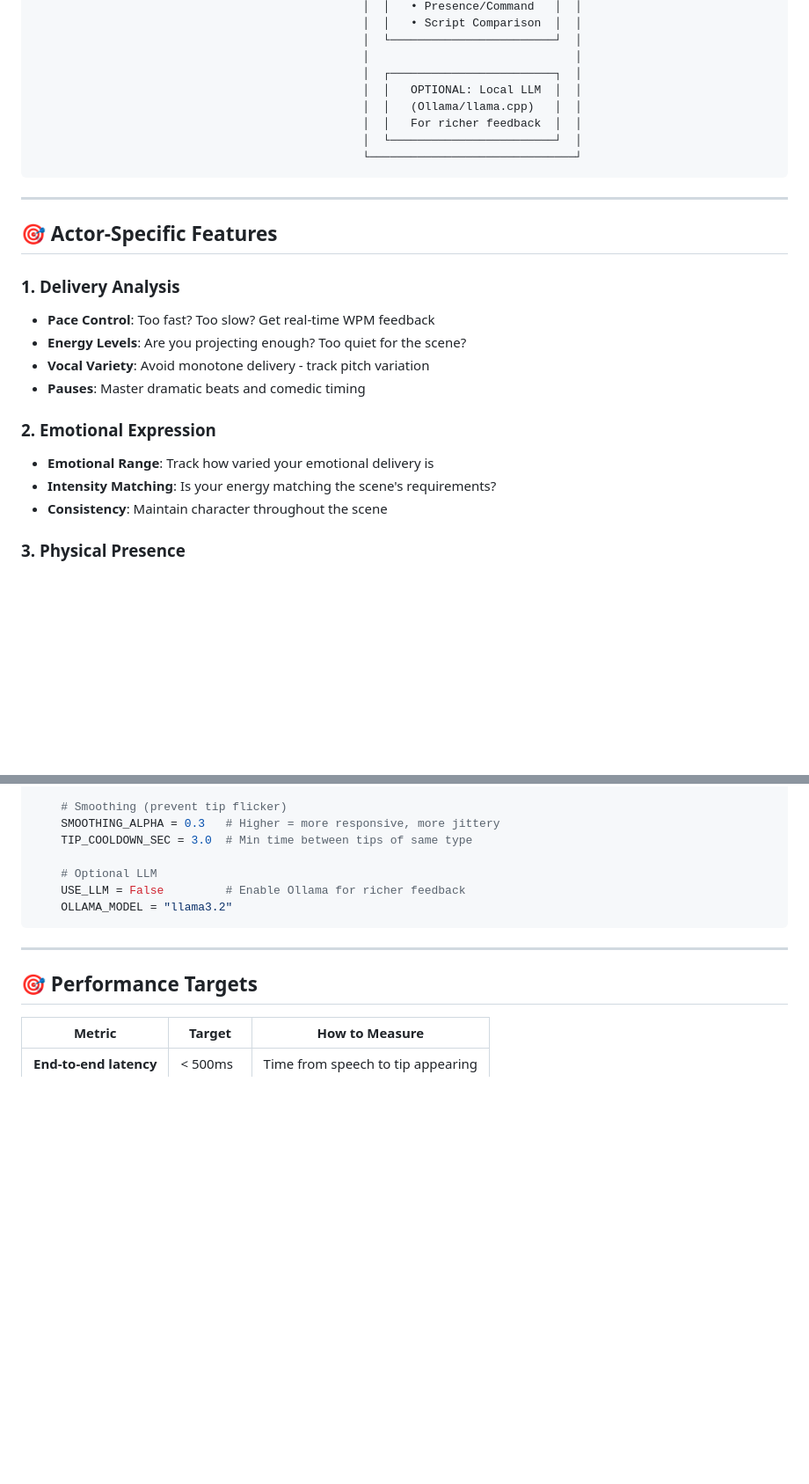
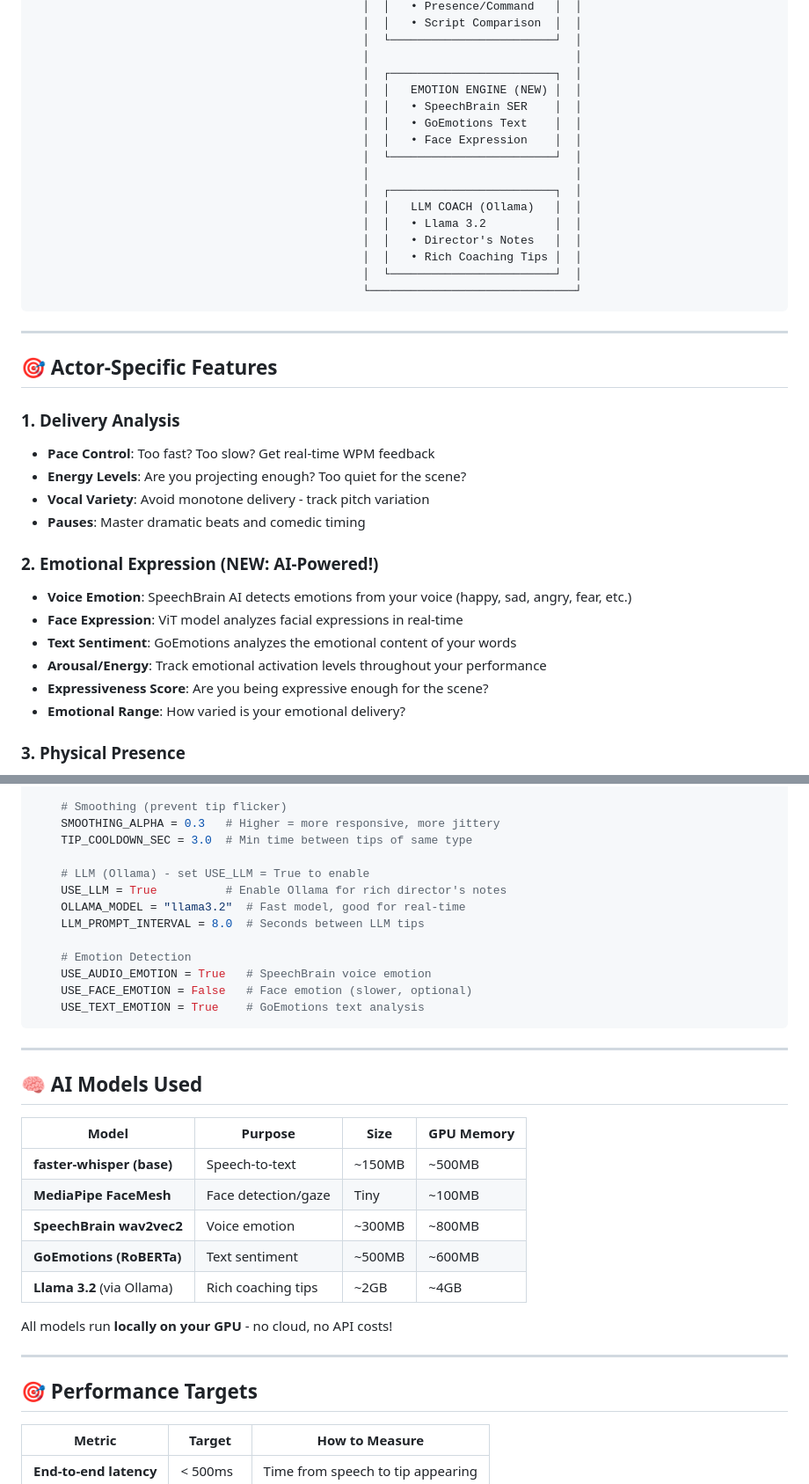
Before and after one commit to dv0331/real-time-ai-coach, a Markdown page: README.md, 2 parts joined by grey strips. Shown at 88% size. Rendered like a GitHub page; blank space fills up the shorter version.

Commit message:
Update README with Llama + Emotion Detection docs

````diff
--- a/README.md
+++ b/README.md
@@ -64,9 +64,17 @@ Actors need to rehearse constantly, but:
                                                 │  └────────────────────────┘  │
                                                 │                              │
                                                 │  ┌────────────────────────┐  │
-                                                │  │   OPTIONAL: Local LLM  │  │
-                                                │  │   (Ollama/llama.cpp)   │  │
-                                                │  │   For richer feedback  │  │
+                                                │  │   EMOTION ENGINE (NEW) │  │
+                                                │  │   • SpeechBrain SER    │  │
+                                                │  │   • GoEmotions Text    │  │
+                                                │  │   • Face Expression    │  │
+                                                │  └────────────────────────┘  │
+                                                │                              │
+                                                │  ┌────────────────────────┐  │
+                                                │  │   LLM COACH (Ollama)   │  │
+                                                │  │   • Llama 3.2          │  │
+                                                │  │   • Director's Notes   │  │
+                                                │  │   • Rich Coaching Tips │  │
                                                 │  └────────────────────────┘  │
                                                 └──────────────────────────────┘
 ```
@@ -81,10 +89,13 @@ Actors need to rehearse constantly, but:
 - **Vocal Variety**: Avoid monotone delivery - track pitch variation
 - **Pauses**: Master dramatic beats and comedic timing
 
-### 2. **Emotional Expression**
-- **Emotional Range**: Track how varied your emotional delivery is
-- **Intensity Matching**: Is your energy matching the scene's requirements?
-- **Consistency**: Maintain character throughout the scene
+### 2. **Emotional Expression** (NEW: AI-Powered!)
+- **Voice Emotion**: SpeechBrain AI detects emotions from your voice (happy, sad, angry, fear, etc.)
+- **Face Expression**: ViT model analyzes facial expressions in real-time
+- **Text Sentiment**: GoEmotions analyzes the emotional content of your words
+- **Arousal/Energy**: Track emotional activation levels throughout your performance
+- **Expressiveness Score**: Are you being expressive enough for the scene?
+- **Emotional Range**: How varied is your emotional delivery?
 
 ### 3. **Physical Presence**
 - **Eye Contact**: Critical for auditions - are you connecting with the camera/audience?
@@ -245,10 +276,30 @@ class Config:
     SMOOTHING_ALPHA = 0.3   # Higher = more responsive, more jittery
     TIP_COOLDOWN_SEC = 3.0  # Min time between tips of same type
 
-    # Optional LLM
-    USE_LLM = False         # Enable Ollama for richer feedback
-    OLLAMA_MODEL = "llama3.2"
+    # LLM (Ollama) - set USE_LLM = True to enable
+    USE_LLM = True          # Enable Ollama for rich director's notes
+    OLLAMA_MODEL = "llama3.2"  # Fast model, good for real-time
+    LLM_PROMPT_INTERVAL = 8.0  # Seconds between LLM tips
+
+    # Emotion Detection
+    USE_AUDIO_EMOTION = True   # SpeechBrain voice emotion
+    USE_FACE_EMOTION = False   # Face emotion (slower, optional)
+    USE_TEXT_EMOTION = True    # GoEmotions text analysis
 ```
+
+---
+
+## 🧠 AI Models Used
+
+| Model | Purpose | Size | GPU Memory |
+|-------|---------|------|------------|
+| **faster-whisper (base)** | Speech-to-text | ~150MB | ~500MB |
+| **MediaPipe FaceMesh** | Face detection/gaze | Tiny | ~100MB |
+| **SpeechBrain wav2vec2** | Voice emotion | ~300MB | ~800MB |
+| **GoEmotions (RoBERTa)** | Text sentiment | ~500MB | ~600MB |
+| **Llama 3.2** (via Ollama) | Rich coaching tips | ~2GB | ~4GB |
+
+All models run **locally on your GPU** - no cloud, no API costs!
 
 ---
 
````
Also changed, not shown: other parts of README.md (+28 -8 lines).
